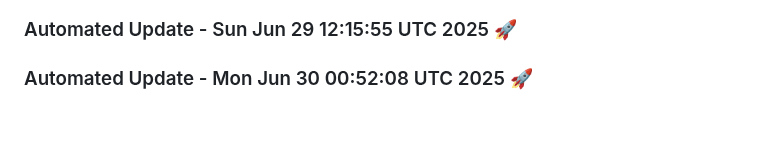
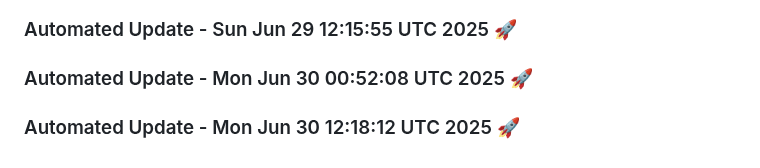
Before and after one commit to tanishq20011430/ContentGenAI, a Markdown page: README.md, the part around the change. Rendered like a GitHub page; blank space fills up the shorter version.

Commit message:
Automated daily update: Mon Jun 30 12:18:13 UTC 2025

```diff
--- a/README.md
+++ b/README.md
@@ -608,3 +608,6 @@ License
 
 
 ### Automated Update - Mon Jun 30 00:52:08 UTC 2025 🚀
+
+
+### Automated Update - Mon Jun 30 12:18:12 UTC 2025 🚀
```
